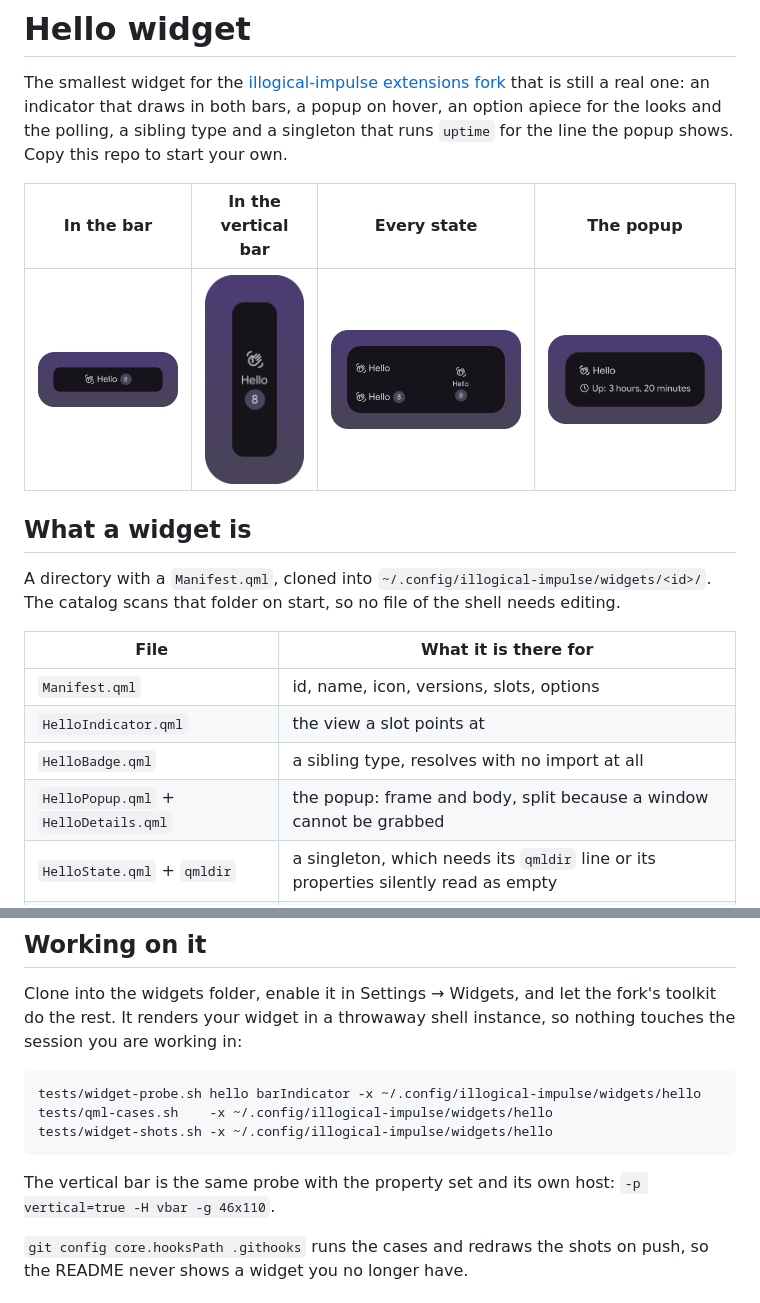
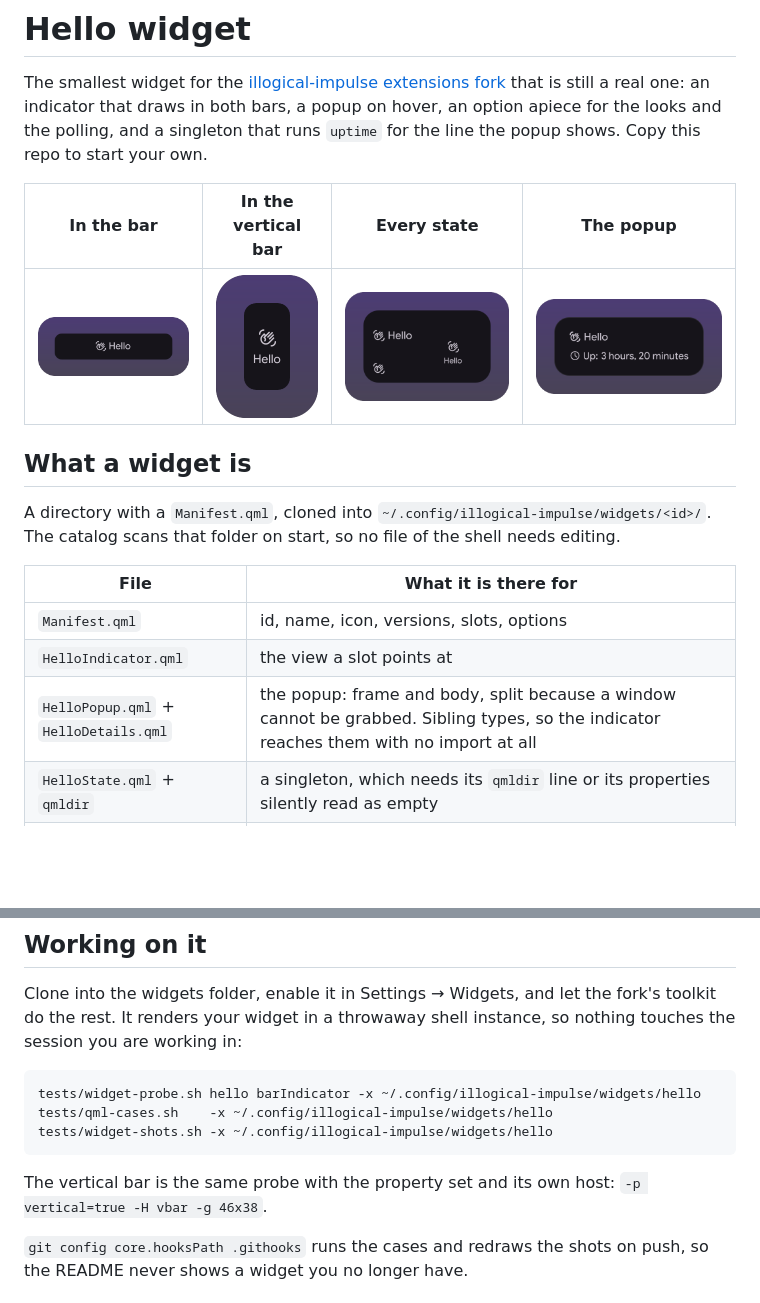
Before and after one commit to Berupor/ii-widget-hello, a Markdown page: README.md, 2 parts joined by grey strips. Drawn GitHub-style; pictures changed too: docs/bar.png, docs/states.png, docs/vertical.png; blank space fills up the shorter version.

Commit message:
Indicator: drop the badge, the switch turns the greeting off instead

````diff
--- a/README.md
+++ b/README.md
@@ -3,8 +3,8 @@
 The smallest widget for the [illogical-impulse extensions
 fork](https://github.com/Berupor/dots-hyprland-extensions) that is still a real
 one: an indicator that draws in both bars, a popup on hover, an option apiece for
-the looks and the polling, a sibling type and a singleton that runs `uptime` for
-the line the popup shows. Copy this repo to start your own.
+the looks and the polling, and a singleton that runs `uptime` for the line the
+popup shows. Copy this repo to start your own.
 
 | In the bar | In the vertical bar | Every state | The popup |
 |---|---|---|---|
@@ -20,8 +20,7 @@ start, so no file of the shell needs editing.
 |---|---|
 | `Manifest.qml` | id, name, icon, versions, slots, options |
 | `HelloIndicator.qml` | the view a slot points at |
-| `HelloBadge.qml` | a sibling type, resolves with no import at all |
-| `HelloPopup.qml` + `HelloDetails.qml` | the popup: frame and body, split because a window cannot be grabbed |
+| `HelloPopup.qml` + `HelloDetails.qml` | the popup: frame and body, split because a window cannot be grabbed. Sibling types, so the indicator reaches them with no import at all |
 | `HelloState.qml` + `qmldir` | a singleton, which needs its `qmldir` line or its properties silently read as empty |
 | `demo/` | scenes: the tests and the pictures, never loaded by the shell |
 | `shots.txt` | what `widget-shots.sh` photographs for the README |
@@ -69,7 +68,7 @@ tests/widget-shots.sh -x ~/.config/illogical-impulse/widgets/hello
 ```
 
 The vertical bar is the same probe with the property set and its own host:
-`-p vertical=true -H vbar -g 46x110`.
+`-p vertical=true -H vbar -g 46x38`.
 
 `git config core.hooksPath .githooks` runs the cases and redraws the shots on
 push, so the README never shows a widget you no longer have.
````
Also changed, not shown: 5 other files.
